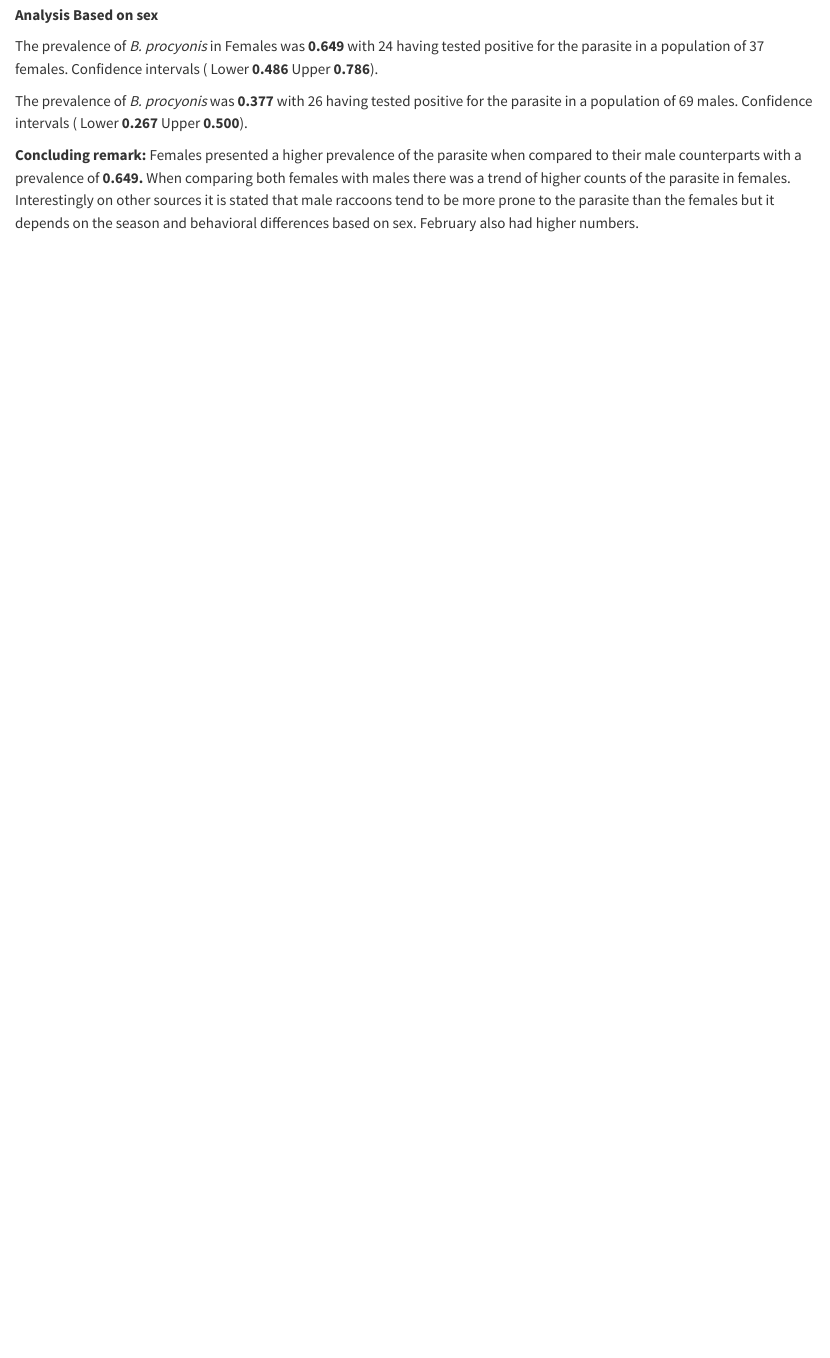
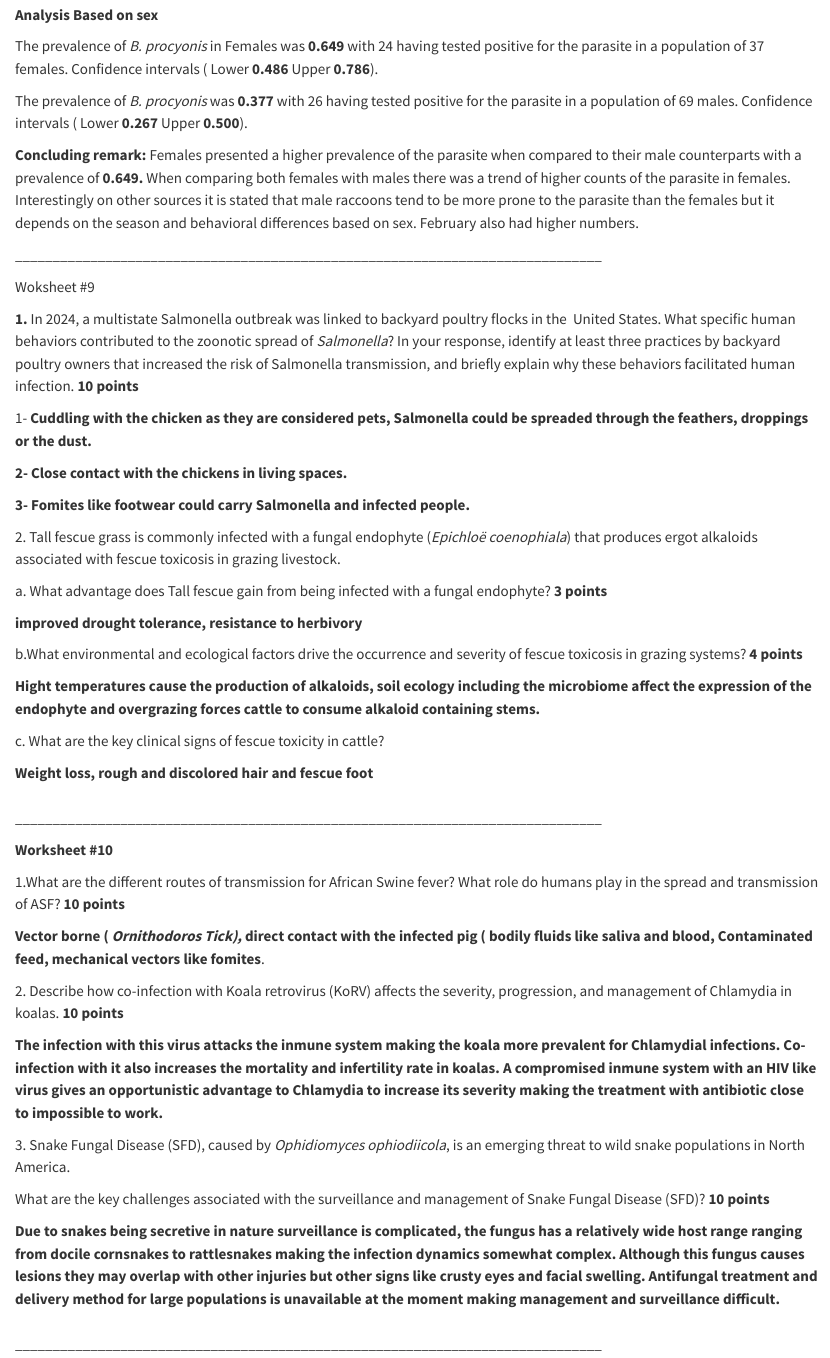
Before and after one commit to Nclaudio95/Noel_DisEco_Fall2025, a Quarto document (NACS_DisEco_Fall2025/Noel_DisEco_Fall2025.qmd): the page in a window 1100 px wide, from 9440 px down. Rendered offline with R 4.5, knitr and Pandoc in place of Quarto, with nearby package versions.

Commit message:
Add files via upload

```diff
--- a/NACS_DisEco_Fall2025/Noel_DisEco_Fall2025.qmd
+++ b/NACS_DisEco_Fall2025/Noel_DisEco_Fall2025.qmd
@@ -438,5 +438,51 @@ The prevalence of *B. procyonis* was **0.377** with 26 having tested positive fo
 
 **Concluding remark:** Females presented a higher prevalence of the parasite when compared to their male counterparts with a prevalence of **0.649.** When comparing both females with males there was a trend of higher counts of the parasite in females. Interestingly on other sources it is stated that male raccoons tend to be more prone to the parasite than the females but it depends on the season and behavioral differences based on sex. February also had higher numbers.
 
+\_\_\_\_\_\_\_\_\_\_\_\_\_\_\_\_\_\_\_\_\_\_\_\_\_\_\_\_\_\_\_\_\_\_\_\_\_\_\_\_\_\_\_\_\_\_\_\_\_\_\_\_\_\_\_\_\_\_\_\_\_\_\_\_\_\_\_\_\_\_\_\_\_\_\_\_\_\_
+
+Woksheet #9
+
+**1.** In 2024, a multistate Salmonella outbreak was linked to backyard poultry flocks in the  United States. What specific human behaviors contributed to the zoonotic spread of *Salmonella*? In your response, identify at least three practices by backyard poultry owners that increased the risk of Salmonella transmission, and briefly explain why these behaviors facilitated human infection. **10 points**
+
+1- **Cuddling with the chicken as they are considered pets, Salmonella could be spreaded through the feathers, droppings or the dust.**
+
+**2- Close contact with the chickens in living spaces.**
+
+**3- Fomites like footwear could carry Salmonella and infected people.**
+
+2\. Tall fescue grass is commonly infected with a fungal endophyte (*Epichloë coenophiala*) that produces ergot alkaloids associated with fescue toxicosis in grazing livestock.
+
+a\. What advantage does Tall fescue gain from being infected with a fungal endophyte? **3 points**
+
+**improved drought tolerance, resistance to herbivory**
+
+b.What environmental and ecological factors drive the occurrence and severity of fescue toxicosis in grazing systems? **4 points**
+
+**Hight temperatures cause the production of alkaloids, soil ecology including the microbiome affect the expression of the endophyte and overgrazing forces cattle to consume alkaloid containing stems.**
+
+c\. What are the key clinical signs of fescue toxicity in cattle?
+
+**Weight loss, rough and discolored hair and fescue foot**\
+\
+\_\_\_\_\_\_\_\_\_\_\_\_\_\_\_\_\_\_\_\_\_\_\_\_\_\_\_\_\_\_\_\_\_\_\_\_\_\_\_\_\_\_\_\_\_\_\_\_\_\_\_\_\_\_\_\_\_\_\_\_\_\_\_\_\_\_\_\_\_\_\_\_\_\_\_\_\_\_
+
+**Worksheet #10**
+
+1.What are the different routes of transmission for African Swine fever? What role do humans play in the spread and transmission of ASF? **10 points**
+
+**Vector borne ( *Ornithodoros Tick),* direct contact with the infected pig ( bodily fluids like saliva and blood, Contaminated feed, mechanical vectors like fomites**.
+
+2\. Describe how co-infection with Koala retrovirus (KoRV) affects the severity, progression, and management of Chlamydia in koalas. **10 points**
+
+**The infection with this virus attacks the inmune system making the koala more prevalent for Chlamydial infections. Co-infection with it also increases the mortality and infertility rate in koalas. A compromised inmune system with an HIV like virus gives an opportunistic advantage to Chlamydia to increase its severity making the treatment with antibiotic close to impossible to work.**
+
+3\. Snake Fungal Disease (SFD), caused by *Ophidiomyces ophiodiicola*, is an emerging threat to wild snake populations in North America.
+
+What are the key challenges associated with the surveillance and management of Snake Fungal Disease (SFD)? **10 points**
+
+**Due to snakes being secretive in nature surveillance is complicated, the fungus has a relatively wide host range ranging from docile cornsnakes to rattlesnakes making the infection dynamics somewhat complex. Although this fungus causes lesions they may overlap with other injuries but other signs like crusty eyes and facial swelling. Antifungal treatment and delivery method for large populations is unavailable at the moment making management and surveillance difficult.**\
+\
+\_\_\_\_\_\_\_\_\_\_\_\_\_\_\_\_\_\_\_\_\_\_\_\_\_\_\_\_\_\_\_\_\_\_\_\_\_\_\_\_\_\_\_\_\_\_\_\_\_\_\_\_\_\_\_\_\_\_\_\_\_\_\_\_\_\_\_\_\_\_\_\_\_\_\_\_\_\_
+
 \
 \
```
